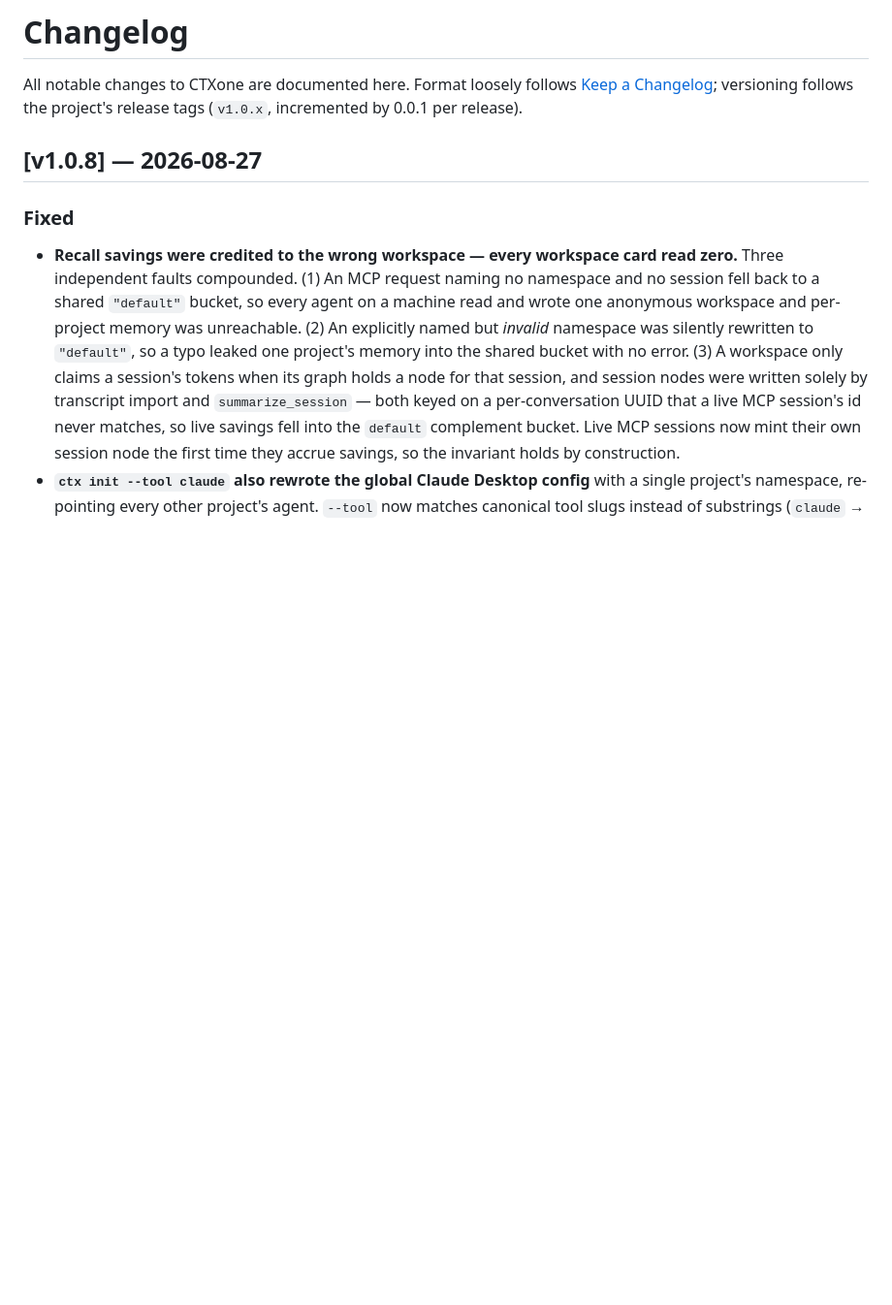
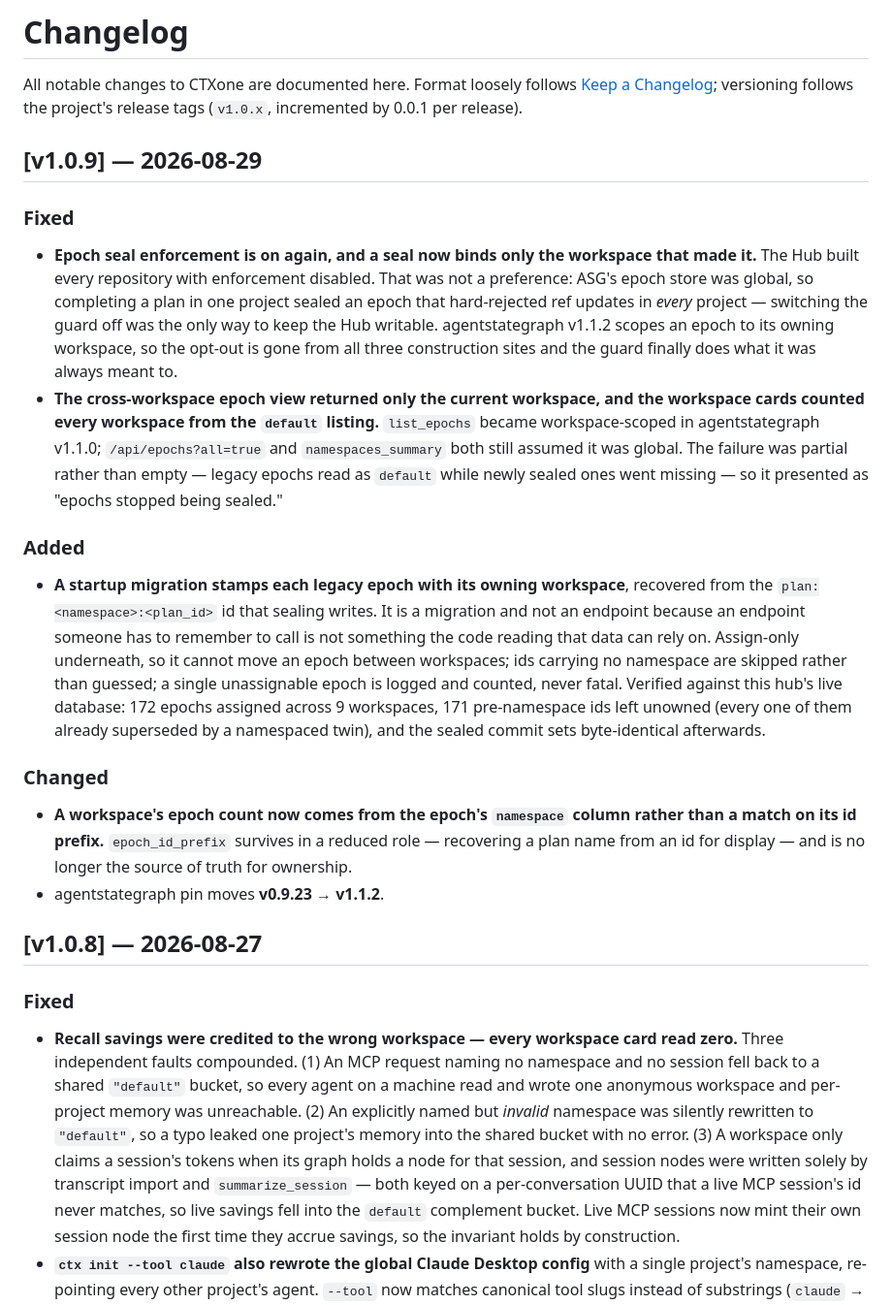
Before and after one commit to agentstatelabs/ctxone, a Markdown page: CHANGELOG.md, the part around the change. Shown at 97% size. GitHub-like rendering; blank space fills up the shorter version.

Commit message:
docs(changelog): add the v1.0.9 entry
Covers both unreleased commits: adopting agentstategraph's workspace-scoped
epochs (which is what let seal enforcement be turned back on), and today's
backfill that stamps each legacy epoch with its owning workspace and retires
id-prefix attribution.

Records the live-database numbers the migration was verified against — 172
assigned across 9 workspaces, 171 pre-namespace ids left unowned, sealed
commit sets byte-identical — because those are the only evidence that the
migration is safe on a real hub, and nothing in CI reproduces them.

Co-Authored-By: Claude Opus 5 <noreply@anthropic.com>

```diff
--- a/CHANGELOG.md
+++ b/CHANGELOG.md
@@ -3,6 +3,19 @@
 All notable changes to CTXone are documented here. Format loosely follows
 [Keep a Changelog](https://keepachangelog.com/en/1.1.0/); versioning follows
 the project's release tags (`v1.0.x`, incremented by 0.0.1 per release).
+
+## [v1.0.9] — 2026-08-29
+
+### Fixed
+- **Epoch seal enforcement is on again, and a seal now binds only the workspace that made it.** The Hub built every repository with enforcement disabled. That was not a preference: ASG's epoch store was global, so completing a plan in one project sealed an epoch that hard-rejected ref updates in *every* project — switching the guard off was the only way to keep the Hub writable. agentstategraph v1.1.2 scopes an epoch to its owning workspace, so the opt-out is gone from all three construction sites and the guard finally does what it was always meant to.
+- **The cross-workspace epoch view returned only the current workspace, and the workspace cards counted every workspace from the `default` listing.** `list_epochs` became workspace-scoped in agentstategraph v1.1.0; `/api/epochs?all=true` and `namespaces_summary` both still assumed it was global. The failure was partial rather than empty — legacy epochs read as `default` while newly sealed ones went missing — so it presented as "epochs stopped being sealed."
+
+### Added
+- **A startup migration stamps each legacy epoch with its owning workspace**, recovered from the `plan:<namespace>:<plan_id>` id that sealing writes. It is a migration and not an endpoint because an endpoint someone has to remember to call is not something the code reading that data can rely on. Assign-only underneath, so it cannot move an epoch between workspaces; ids carrying no namespace are skipped rather than guessed; a single unassignable epoch is logged and counted, never fatal. Verified against this hub's live database: 172 epochs assigned across 9 workspaces, 171 pre-namespace ids left unowned (every one of them already superseded by a namespaced twin), and the sealed commit sets byte-identical afterwards.
+
+### Changed
+- **A workspace's epoch count now comes from the epoch's `namespace` column rather than a match on its id prefix.** `epoch_id_prefix` survives in a reduced role — recovering a plan name from an id for display — and is no longer the source of truth for ownership.
+- agentstategraph pin moves **v0.9.23 → v1.1.2**.
 
 ## [v1.0.8] — 2026-08-27
 
```
